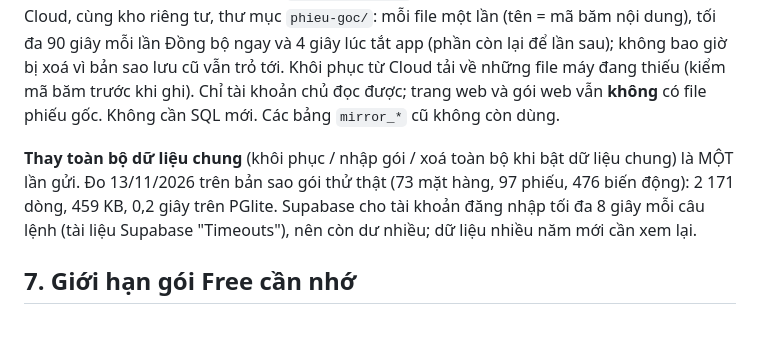
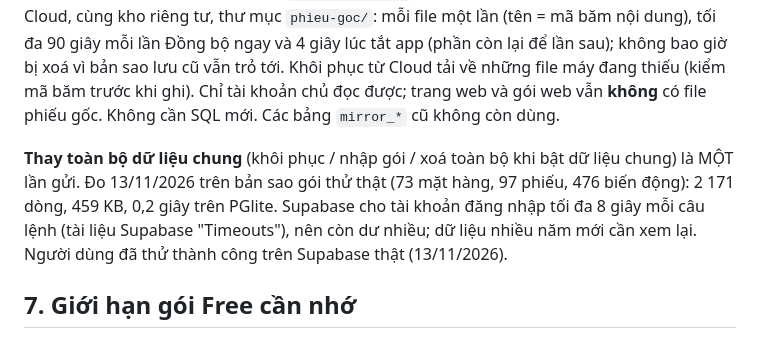
Before and after one commit to Friendzoner49/DiBeKho, a Markdown page: docs/cloud/05-cai-dat.md, the part around the change. Drawn GitHub-style.

```diff
--- a/docs/cloud/05-cai-dat.md
+++ b/docs/cloud/05-cai-dat.md
@@ -91,7 +91,7 @@ Khi bấm Đồng bộ ngay và lúc tắt app (nếu dữ liệu đổi từ l
 **Khôi phục:** Cài đặt → Cloud → **Khôi phục từ Cloud…** → chọn bản. App kiểm tra, sao lưu dữ liệu hiện tại, tạo điểm Hoàn tác rồi mới thay.
 **File Excel phiếu gốc** (`data/phieu-goc/`, cho Mở file gốc / Khôi phục file) cũng lên Cloud, cùng kho riêng tư, thư mục `phieu-goc/`: mỗi file một lần (tên = mã băm nội dung), tối đa 90 giây mỗi lần Đồng bộ ngay và 4 giây lúc tắt app (phần còn lại để lần sau); không bao giờ bị xoá vì bản sao lưu cũ vẫn trỏ tới. Khôi phục từ Cloud tải về những file máy đang thiếu (kiểm mã băm trước khi ghi). Chỉ tài khoản chủ đọc được; trang web và gói web vẫn **không** có file phiếu gốc. Không cần SQL mới. Các bảng `mirror_*` cũ không còn dùng.
 
-**Thay toàn bộ dữ liệu chung** (khôi phục / nhập gói / xoá toàn bộ khi bật dữ liệu chung) là MỘT lần gửi. Đo 13/11/2026 trên bản sao gói thử thật (73 mặt hàng, 97 phiếu, 476 biến động): 2 171 dòng, 459 KB, 0,2 giây trên PGlite. Supabase cho tài khoản đăng nhập tối đa 8 giây mỗi câu lệnh (tài liệu Supabase "Timeouts"), nên còn dư nhiều; dữ liệu nhiều năm mới cần xem lại.
+**Thay toàn bộ dữ liệu chung** (khôi phục / nhập gói / xoá toàn bộ khi bật dữ liệu chung) là MỘT lần gửi. Đo 13/11/2026 trên bản sao gói thử thật (73 mặt hàng, 97 phiếu, 476 biến động): 2 171 dòng, 459 KB, 0,2 giây trên PGlite. Supabase cho tài khoản đăng nhập tối đa 8 giây mỗi câu lệnh (tài liệu Supabase "Timeouts"), nên còn dư nhiều; dữ liệu nhiều năm mới cần xem lại. Người dùng đã thử thành công trên Supabase thật (13/11/2026).
 
 ## 7. Giới hạn gói Free cần nhớ
 
```
Also changed, not shown: docs/cloud/06-cloud-la-goc.md (+1 -0 lines).
